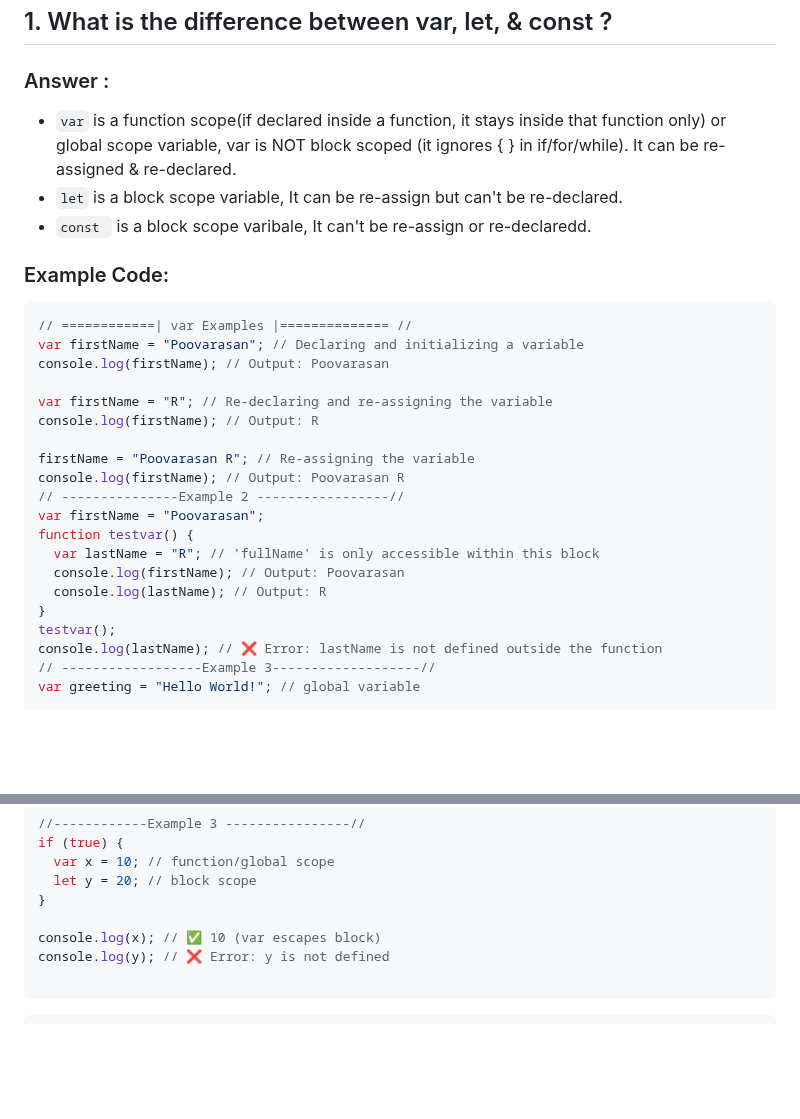
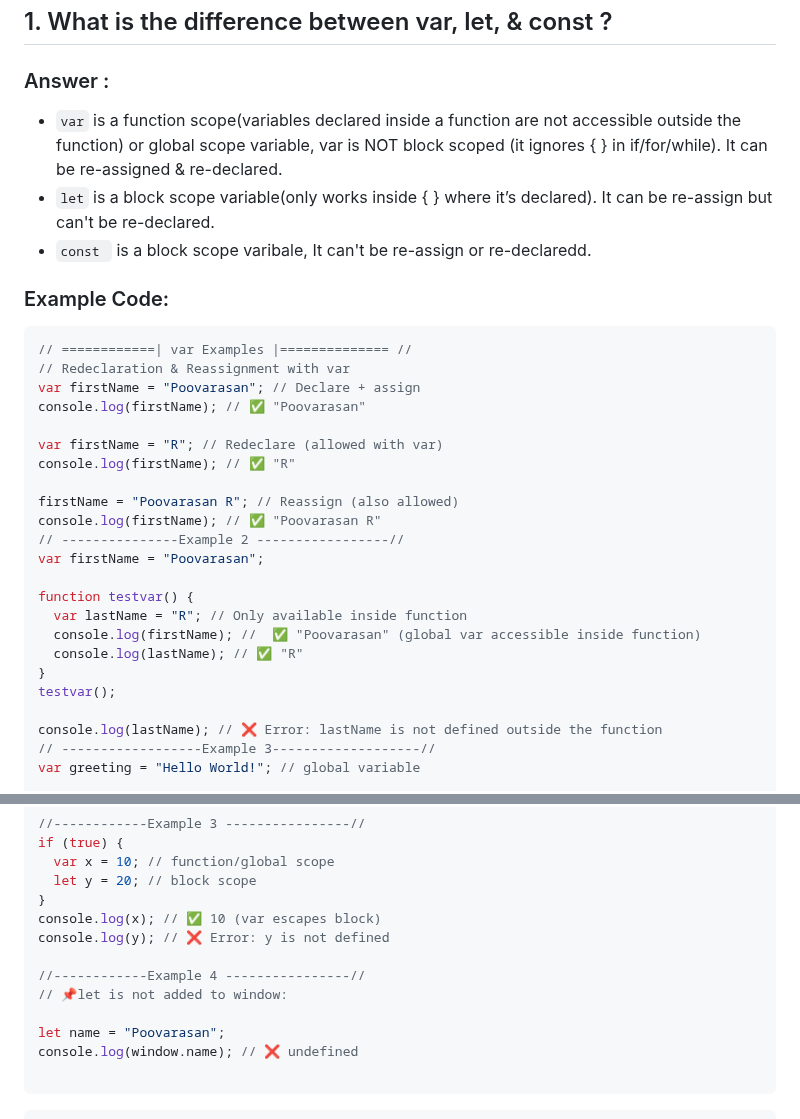
Before and after one commit to Poovarasan-Official/JavaScript-Interview, a Markdown page: javascript.md, 2 parts joined by grey strips. Rendered like a GitHub page; blank space fills up the shorter version.

````diff
--- a/javascript.md
+++ b/javascript.md
@@ -7,30 +7,33 @@
 
 ### Answer :
 
-- `var` is a function scope(if declared inside a function, it stays inside that function only) or global scope variable, var is NOT block scoped (it ignores { } in if/for/while). It can be re-assigned & re-declared.
-- `let` is a block scope variable, It can be re-assign but can't be re-declared.
+- `var` is a function scope(variables declared inside a function are not accessible outside the function) or global scope variable, var is NOT block scoped (it ignores { } in if/for/while). It can be re-assigned & re-declared.
+- `let` is a block scope variable(only works inside { } where it’s declared). It can be re-assign but can't be re-declared.
 - `const ` is a block scope varibale, It can't be re-assign or re-declaredd.
 
 ### Example Code:
 
 ```javascript
 // ============| var Examples |============== //
-var firstName = "Poovarasan"; // Declaring and initializing a variable
-console.log(firstName); // Output: Poovarasan
+// Redeclaration & Reassignment with var
+var firstName = "Poovarasan"; // Declare + assign
+console.log(firstName); // ✅ "Poovarasan"
 
-var firstName = "R"; // Re-declaring and re-assigning the variable
-console.log(firstName); // Output: R
+var firstName = "R"; // Redeclare (allowed with var)
+console.log(firstName); // ✅ "R"
 
-firstName = "Poovarasan R"; // Re-assigning the variable
-console.log(firstName); // Output: Poovarasan R
+firstName = "Poovarasan R"; // Reassign (also allowed)
+console.log(firstName); // ✅ "Poovarasan R"
 // ---------------Example 2 -----------------//
 var firstName = "Poovarasan";
+
 function testvar() {
-  var lastName = "R"; // 'fullName' is only accessible within this block
-  console.log(firstName); // Output: Poovarasan
-  console.log(lastName); // Output: R
+  var lastName = "R"; // Only available inside function
+  console.log(firstName); //  ✅ "Poovarasan" (global var accessible inside function)
+  console.log(lastName); // ✅ "R"
 }
 testvar();
+
 console.log(lastName); // ❌ Error: lastName is not defined outside the function
 // ------------------Example 3-------------------//
 var greeting = "Hello World!"; // global variable
@@ -91,9 +94,14 @@ if (true) {
   var x = 10; // function/global scope
   let y = 20; // block scope
 }
-
 console.log(x); // ✅ 10 (var escapes block)
 console.log(y); // ❌ Error: y is not defined
+
+//------------Example 4 ----------------//
+// 📌let is not added to window:
+
+let name = "Poovarasan";
+console.log(window.name); // ❌ undefined
 
 ```
 
````
